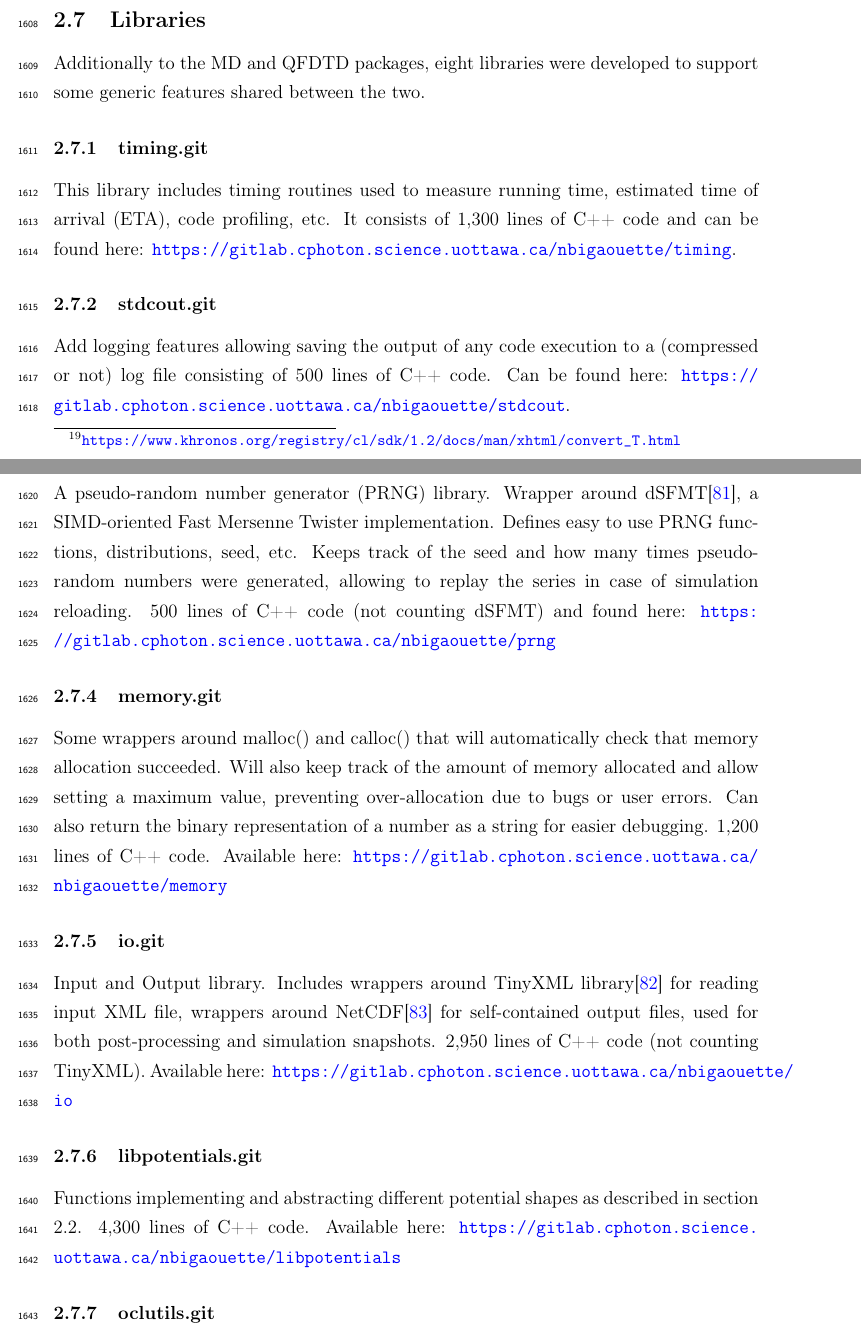
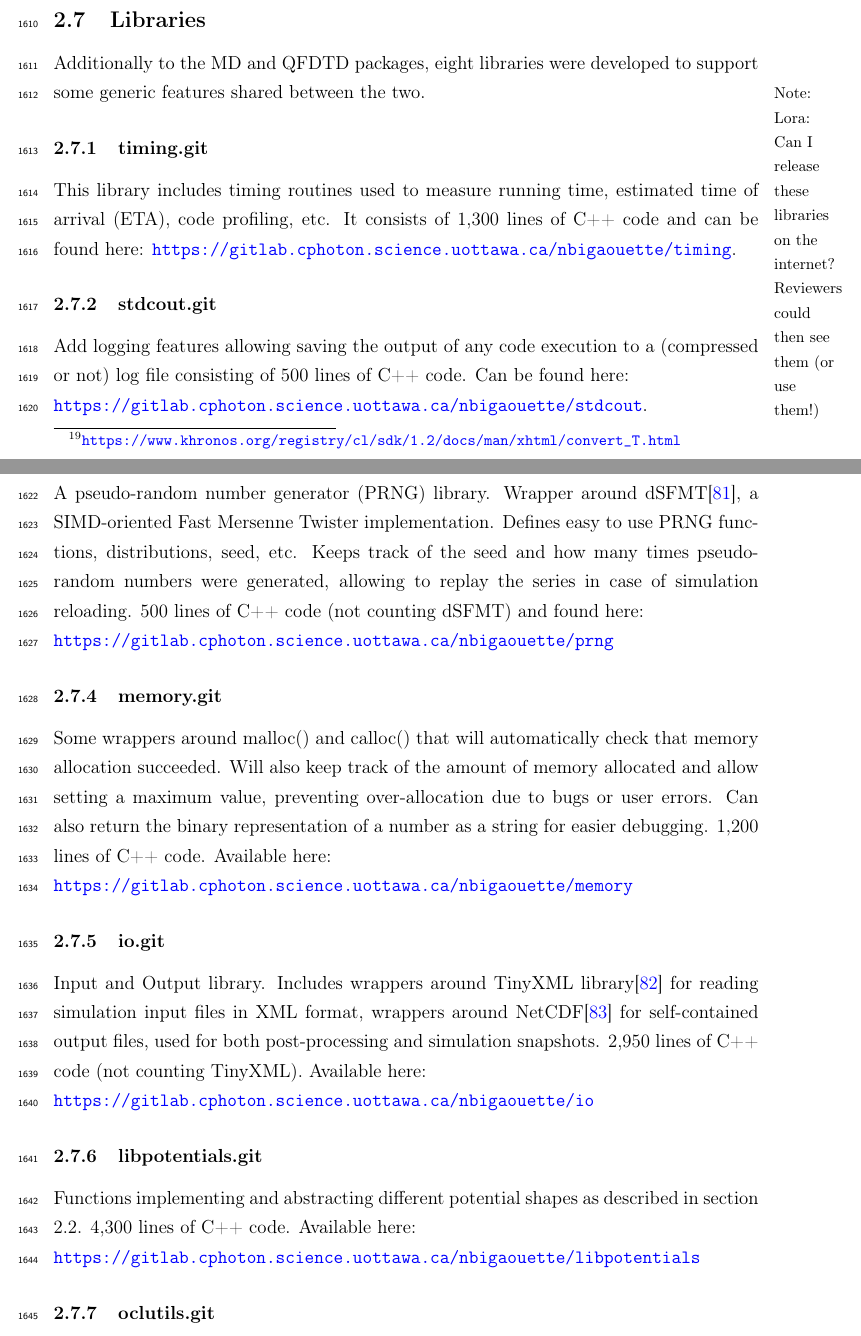
Before and after one commit to nbigaouette/thesis, a LaTeX thesis (thesis/thesis.tex, which reads thesis/introduction_tools_libraries.tex): two parts of pages 71 and 72 of 130, joined at a grey line, cut so that both start at the same text. Compiled offline with pdfLaTeX.

Commit message:
Proof read libraries section (2.7)

```diff
--- a/thesis/introduction_tools_libraries.tex
+++ b/thesis/introduction_tools_libraries.tex
@@ -4,6 +4,8 @@
 Additionally to the MD and QFDTD packages, eight libraries were developed to
 support some generic features shared between the two.
 
+\fxnote[noinline,margin]{Lora: Can I release these libraries on the internet?
+Reviewers could then see them (or use them!)}
 
 \subsubsection{timing.git} \label{section:tools:libraries:timing}
 
@@ -17,7 +19,7 @@ code and can be found here:
 
 Add logging features allowing saving the output of any code execution to a
 (compressed or not) log file consisting of 500 lines of C++ code.
-Can be found here:
+Can be found here:\\
 \url{https://gitlab.cphoton.science.uottawa.ca/nbigaouette/stdcout}.
 
 
@@ -28,7 +30,7 @@ dSFMT\cite{prng2009}, a SIMD-oriented Fast Mersenne Twister implementation.
 Defines easy to use PRNG functions, distributions, seed, etc. Keeps track of
 the seed and how many times pseudo-random numbers were generated, allowing
 to replay the series in case of simulation reloading. 500 lines of C++ code
-(not counting dSFMT) and found here:
+(not counting dSFMT) and found here:\\
 \url{https://gitlab.cphoton.science.uottawa.ca/nbigaouette/prng}
 
 
@@ -39,16 +41,17 @@ memory allocation succeeded. Will also keep track of the amount of
 memory allocated and allow setting a maximum value, preventing
 over-allocation due to bugs or user errors. Can also return the binary
 representation of a number as a string for easier debugging. 1,200 lines of
-C++ code. Available here:
+C++ code. Available here:\\
 \url{https://gitlab.cphoton.science.uottawa.ca/nbigaouette/memory}
 
 
 \subsubsection{io.git} \label{section:tools:libraries:io}
 
 Input and Output library. Includes wrappers around TinyXML library\cite{tinyxml}
-for reading input XML file, wrappers around NetCDF\cite{netcdf} for self-contained
+for reading simulation input files in XML format,
+wrappers around NetCDF\cite{netcdf} for self-contained
 output files, used for both post-processing and simulation snapshots.
-2,950 lines of C++ code (not counting TinyXML). Available here:
+2,950 lines of C++ code (not counting TinyXML). Available here:\\
 \url{https://gitlab.cphoton.science.uottawa.ca/nbigaouette/io}
 
 
@@ -56,7 +59,7 @@ output files, used for both post-processing and simulation snapshots.
 
 Functions implementing and abstracting different potential shapes as
 described in section \ref{section:intro:md:potentials}. 4,300 lines of C++ code.
-Available here:
+Available here:\\
 \url{https://gitlab.cphoton.science.uottawa.ca/nbigaouette/libpotentials}
 
 
```
Also changed, not shown: thesis/introduction_tools_libraries.tex (4 more changed lines).
